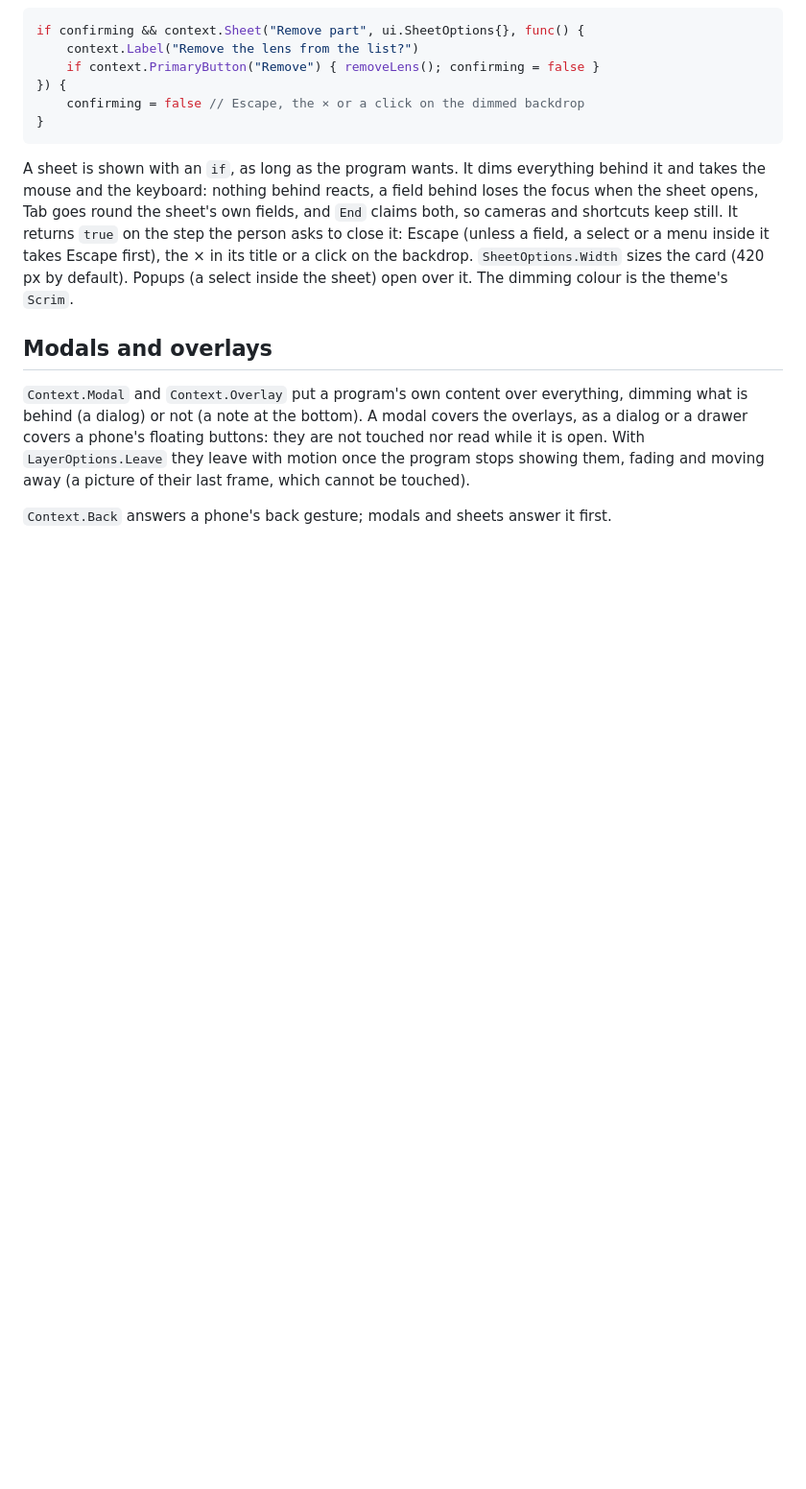
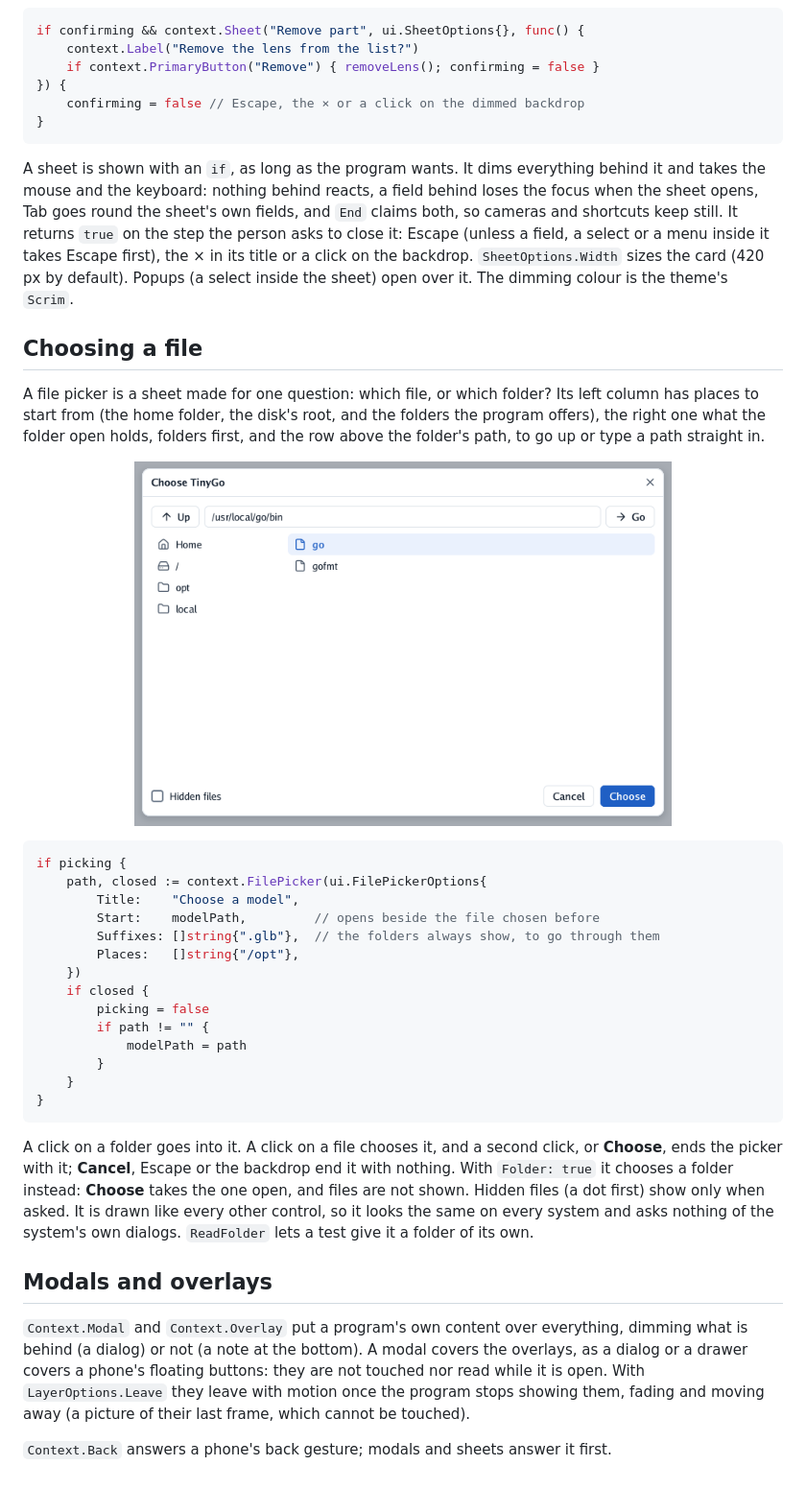
Before and after one commit to akrck02/go-ui, a Markdown page: docs/panels-and-layers.md, the part around the change. Shown at 96% size. Rendered like a GitHub page; pictures changed too: docs/images/file-picker.png (added); blank space fills up the shorter version.

````diff
--- a/docs/panels-and-layers.md
+++ b/docs/panels-and-layers.md
@@ -101,6 +101,41 @@ select or a menu inside it takes Escape first), the × in its title or a click o
 `SheetOptions.Width` sizes the card (420 px by default). Popups (a select inside the sheet) open
 over it. The dimming colour is the theme's `Scrim`.
 
+## Choosing a file
+
+A file picker is a sheet made for one question: which file, or which folder? Its left column has
+places to start from (the home folder, the disk's root, and the folders the program offers), the
+right one what the folder open holds, folders first, and the row above the folder's path, to go up
+or type a path straight in.
+
+<p align="center">
+  <img alt="A file picker titled Choose TinyGo: Up, the path /usr/local/go/bin and Go above; Home, the root and two folders on the left; the files go and gofmt on the right, go chosen; Hidden files, Cancel and Choose below" src="images/file-picker.png" width="560">
+</p>
+
+```go
+if picking {
+	path, closed := context.FilePicker(ui.FilePickerOptions{
+		Title:    "Choose a model",
+		Start:    modelPath,         // opens beside the file chosen before
+		Suffixes: []string{".glb"},  // the folders always show, to go through them
+		Places:   []string{"/opt"},
+	})
+	if closed {
+		picking = false
+		if path != "" {
+			modelPath = path
+		}
+	}
+}
+```
+
+A click on a folder goes into it. A click on a file chooses it, and a second click, or
+**Choose**, ends the picker with it; **Cancel**, Escape or the backdrop end it with nothing. With
+`Folder: true` it chooses a folder instead: **Choose** takes the one open, and files are not shown.
+Hidden files (a dot first) show only when asked. It is drawn like every other control, so it looks
+the same on every system and asks nothing of the system's own dialogs. `ReadFolder` lets a test
+give it a folder of its own.
+
 ## Modals and overlays
 
 `Context.Modal` and `Context.Overlay` put a program's own content over everything, dimming what is
````
Also changed, not shown: docs/controls.md (+1 -0 lines), 2 other files.
